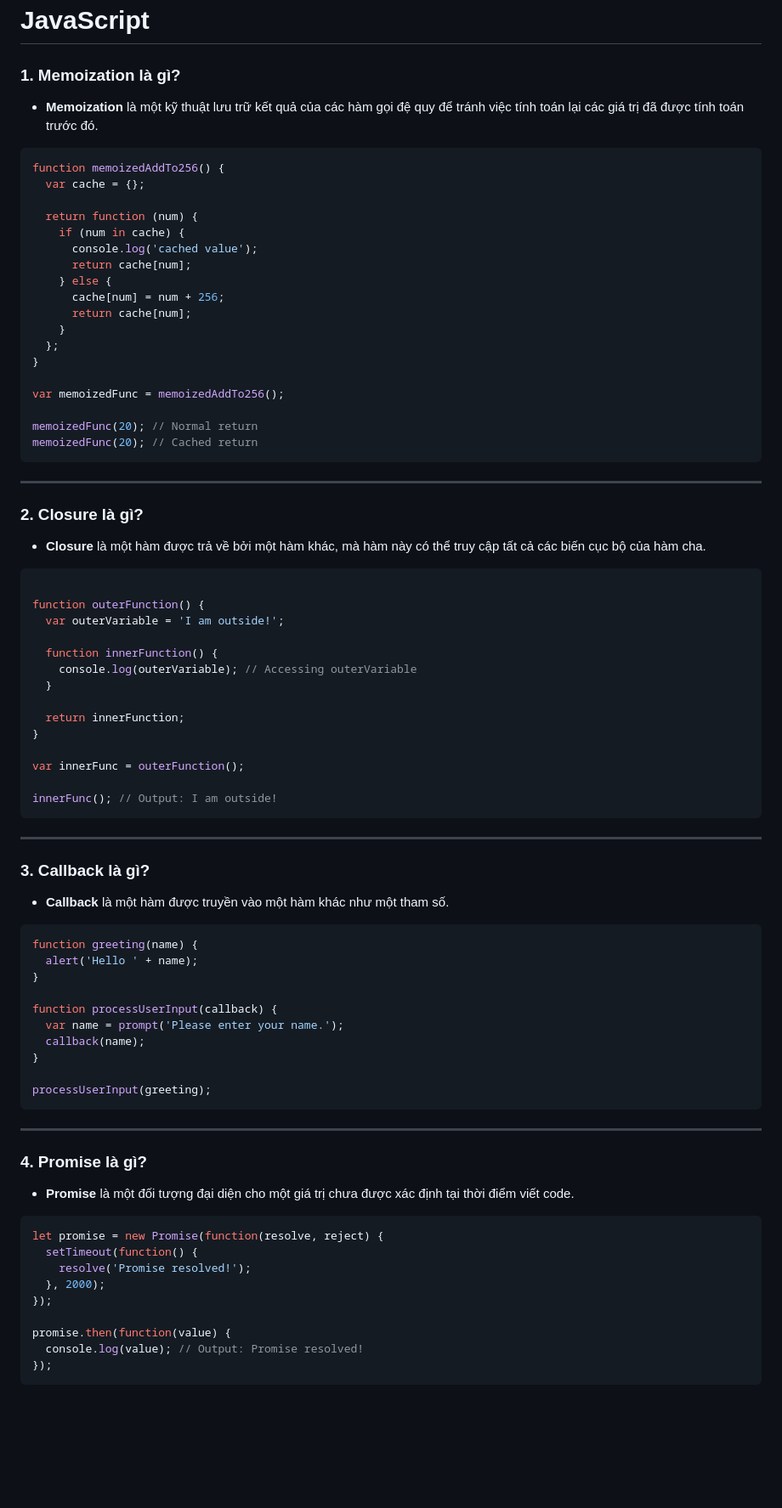
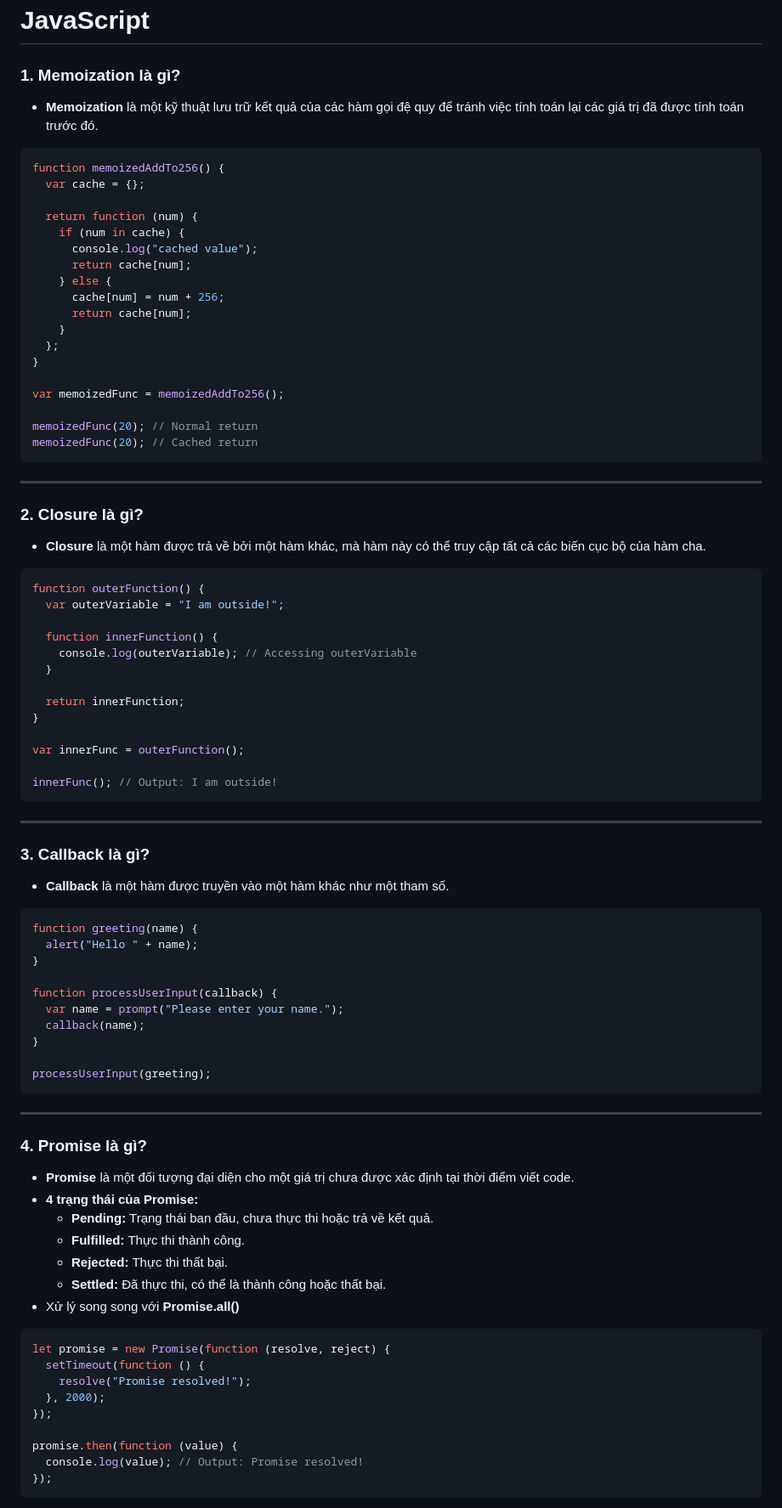
Before and after one commit to n-d-h/interview, a Markdown page: files/JavaScript.md, the part around one of its changes. Shown at 85% size. Drawn GitHub-style; blank space fills up the shorter version.

````diff
--- a/files/JavaScript.md
+++ b/files/JavaScript.md
@@ -1,6 +1,7 @@
 # JavaScript
 
 ### 1. Memoization là gì?
+
 - **Memoization** là một kỹ thuật lưu trữ kết quả của các hàm gọi đệ quy để tránh việc tính toán lại các giá trị đã được tính toán trước đó.
 
 ```javascript
@@ -9,7 +10,7 @@ function memoizedAddTo256() {
 
   return function (num) {
     if (num in cache) {
-      console.log('cached value');
+      console.log("cached value");
       return cache[num];
     } else {
       cache[num] = num + 256;
@@ -27,12 +28,12 @@ memoizedFunc(20); // Cached return
 ---
 
 ### 2. Closure là gì?
+
 - **Closure** là một hàm được trả về bởi một hàm khác, mà hàm này có thể truy cập tất cả các biến cục bộ của hàm cha.
 
 ```javascript
-
 function outerFunction() {
-  var outerVariable = 'I am outside!';
+  var outerVariable = "I am outside!";
 
   function innerFunction() {
     console.log(outerVariable); // Accessing outerVariable
@@ -49,15 +50,16 @@ innerFunc(); // Output: I am outside!
 ---
 
 ### 3. Callback là gì?
+
 - **Callback** là một hàm được truyền vào một hàm khác như một tham số.
 
 ```javascript
 function greeting(name) {
-  alert('Hello ' + name);
+  alert("Hello " + name);
 }
 
 function processUserInput(callback) {
-  var name = prompt('Please enter your name.');
+  var name = prompt("Please enter your name.");
   callback(name);
 }
 
@@ -67,15 +69,22 @@ processUserInput(greeting);
 ---
 
 ### 4. Promise là gì?
+
 - **Promise** là một đối tượng đại diện cho một giá trị chưa được xác định tại thời điểm viết code.
+- **4 trạng thái của Promise:**
+  - **Pending:** Trạng thái ban đầu, chưa thực thi hoặc trả về kết quả.
+  - **Fulfilled:** Thực thi thành công.
+  - **Rejected:** Thực thi thất bại.
+  - **Settled:** Đã thực thi, có thể là thành công hoặc thất bại.
+- Xử lý song song với **Promise.all()**
 
 ```javascript
-let promise = new Promise(function(resolve, reject) {
-  setTimeout(function() {
-    resolve('Promise resolved!');
+let promise = new Promise(function (resolve, reject) {
+  setTimeout(function () {
+    resolve("Promise resolved!");
   }, 2000);
 });
 
-promise.then(function(value) {
+promise.then(function (value) {
   console.log(value); // Output: Promise resolved!
 });
````
Also changed, not shown: other parts of files/JavaScript.md (+114 -26 lines).
